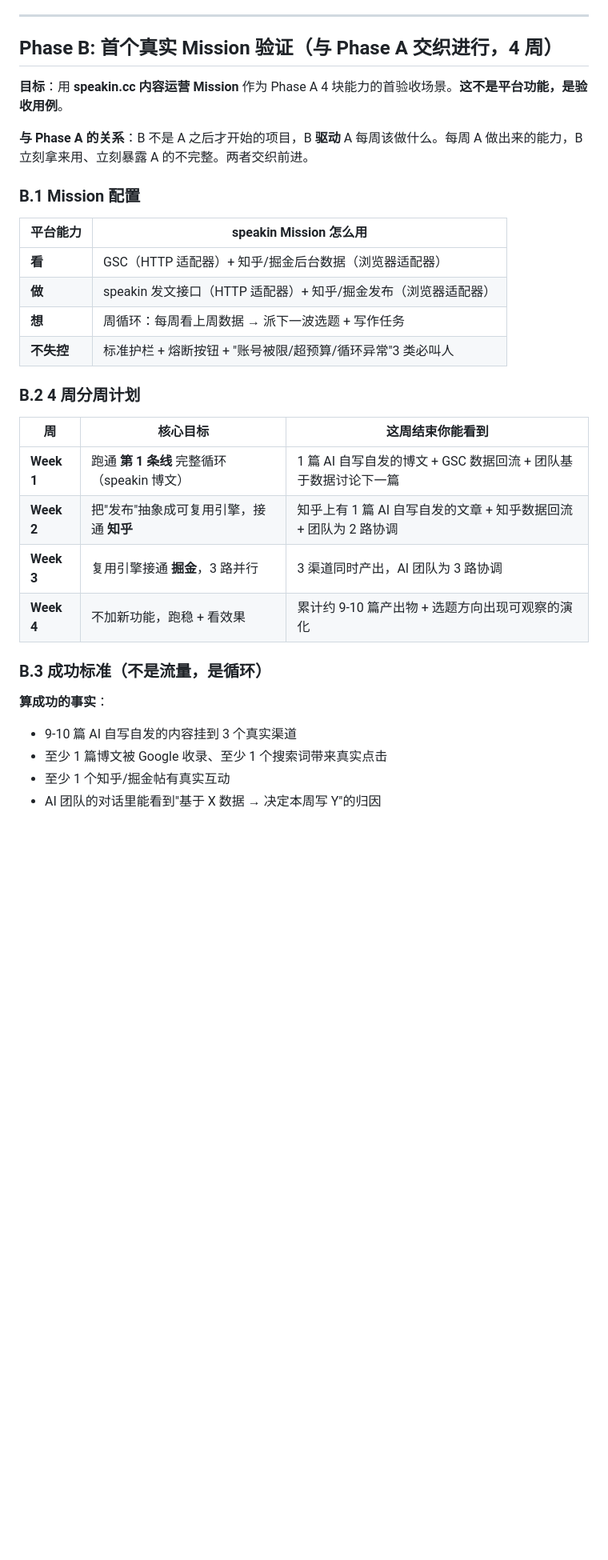
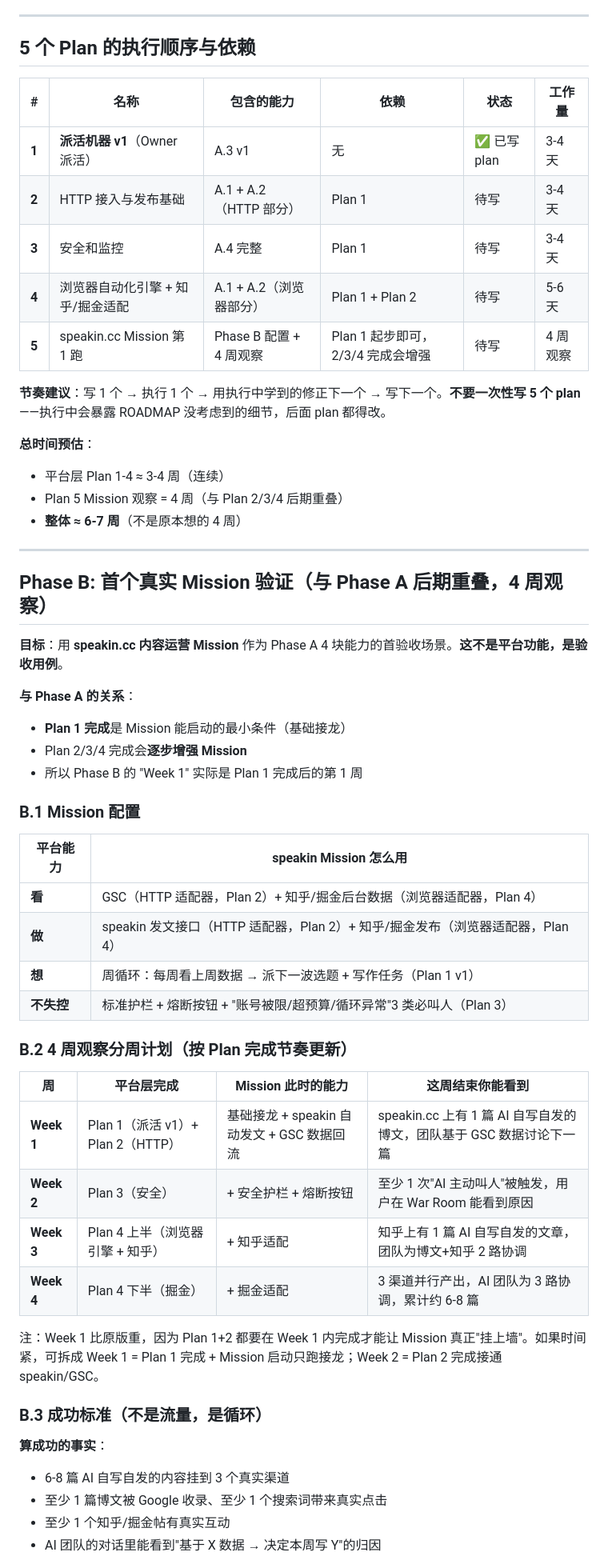
Before and after one commit to zexho994/MissionAgent, a Markdown page: ROADMAP.md, the part around one of its changes. Shown at 80% size. GitHub-like rendering; blank space fills up the shorter version.

```diff
--- a/ROADMAP.md
+++ b/ROADMAP.md
@@ -106,34 +129,58 @@ DigitalAgent 是一个 **Mission Harness**——让用户为长期目标创建
 
 ---
 
-## Phase B: 首个真实 Mission 验证（与 Phase A 交织进行，4 周）
+## 5 个 Plan 的执行顺序与依赖
+
+| # | 名称 | 包含的能力 | 依赖 | 状态 | 工作量 |
+|---|---|---|---|---|---|
+| **1** | **派活机器 v1**（Owner 派活） | A.3 v1 | 无 | ✅ 已写 plan | 3-4 天 |
+| **2** | HTTP 接入与发布基础 | A.1 + A.2（HTTP 部分） | Plan 1 | 待写 | 3-4 天 |
+| **3** | 安全和监控 | A.4 完整 | Plan 1 | 待写 | 3-4 天 |
+| **4** | 浏览器自动化引擎 + 知乎/掘金适配 | A.1 + A.2（浏览器部分） | Plan 1 + Plan 2 | 待写 | 5-6 天 |
+| **5** | speakin.cc Mission 第 1 跑 | Phase B 配置 + 4 周观察 | Plan 1 起步即可，2/3/4 完成会增强 | 待写 | 4 周观察 |
+
+**节奏建议**：写 1 个 → 执行 1 个 → 用执行中学到的修正下一个 → 写下一个。**不要一次性写 5 个 plan**——执行中会暴露 ROADMAP 没考虑到的细节，后面 plan 都得改。
+
+**总时间预估**：
+- 平台层 Plan 1-4 ≈ 3-4 周（连续）
+- Plan 5 Mission 观察 = 4 周（与 Plan 2/3/4 后期重叠）
+- **整体 ≈ 6-7 周**（不是原本想的 4 周）
+
+---
+
+## Phase B: 首个真实 Mission 验证（与 Phase A 后期重叠，4 周观察）
 
 **目标**：用 **speakin.cc 内容运营 Mission** 作为 Phase A 4 块能力的首验收场景。**这不是平台功能，是验收用例**。
 
-**与 Phase A 的关系**：B 不是 A 之后才开始的项目，B **驱动** A 每周该做什么。每周 A 做出来的能力，B 立刻拿来用、立刻暴露 A 的不完整。两者交织前进。
+**与 Phase A 的关系**：
+- **Plan 1 完成**是 Mission 能启动的最小条件（基础接龙）
+- Plan 2/3/4 完成会**逐步增强 Mission**
+- 所以 Phase B 的 "Week 1" 实际是 Plan 1 完成后的第 1 周
 
 ### B.1 Mission 配置
 
 | 平台能力 | speakin Mission 怎么用 |
 |---|---|
-| **看** | GSC（HTTP 适配器）+ 知乎/掘金后台数据（浏览器适配器） |
-| **做** | speakin 发文接口（HTTP 适配器）+ 知乎/掘金发布（浏览器适配器） |
-| **想** | 周循环：每周看上周数据 → 派下一波选题 + 写作任务 |
-| **不失控** | 标准护栏 + 熔断按钮 + "账号被限/超预算/循环异常"3 类必叫人 |
+| **看** | GSC（HTTP 适配器，Plan 2）+ 知乎/掘金后台数据（浏览器适配器，Plan 4） |
+| **做** | speakin 发文接口（HTTP 适配器，Plan 2）+ 知乎/掘金发布（浏览器适配器，Plan 4） |
+| **想** | 周循环：每周看上周数据 → 派下一波选题 + 写作任务（Plan 1 v1） |
+| **不失控** | 标准护栏 + 熔断按钮 + "账号被限/超预算/循环异常"3 类必叫人（Plan 3） |
 
-### B.2 4 周分周计划
+### B.2 4 周观察分周计划（按 Plan 完成节奏更新）
 
-| 周 | 核心目标 | 这周结束你能看到 |
-|---|---|---|
-| **Week 1** | 跑通 **第 1 条线** 完整循环（speakin 博文） | 1 篇 AI 自写自发的博文 + GSC 数据回流 + 团队基于数据讨论下一篇 |
-| **Week 2** | 把"发布"抽象成可复用引擎，接通 **知乎** | 知乎上有 1 篇 AI 自写自发的文章 + 知乎数据回流 + 团队为 2 路协调 |
-| **Week 3** | 复用引擎接通 **掘金**，3 路并行 | 3 渠道同时产出，AI 团队为 3 路协调 |
-| **Week 4** | 不加新功能，跑稳 + 看效果 | 累计约 9-10 篇产出物 + 选题方向出现可观察的演化 |
+| 周 | 平台层完成 | Mission 此时的能力 | 这周结束你能看到 |
+|---|---|---|---|
+| **Week 1** | Plan 1（派活 v1）+ Plan 2（HTTP） | 基础接龙 + speakin 自动发文 + GSC 数据回流 | speakin.cc 上有 1 篇 AI 自写自发的博文，团队基于 GSC 数据讨论下一篇 |
+| **Week 2** | Plan 3（安全） | + 安全护栏 + 熔断按钮 | 至少 1 次"AI 主动叫人"被触发，用户在 War Room 能看到原因 |
+| **Week 3** | Plan 4 上半（浏览器引擎 + 知乎） | + 知乎适配 | 知乎上有 1 篇 AI 自写自发的文章，团队为博文+知乎 2 路协调 |
+| **Week 4** | Plan 4 下半（掘金） | + 掘金适配 | 3 渠道并行产出，AI 团队为 3 路协调，累计约 6-8 篇 |
+
+注：Week 1 比原版重，因为 Plan 1+2 都要在 Week 1 内完成才能让 Mission 真正"挂上墙"。如果时间紧，可拆成 Week 1 = Plan 1 完成 + Mission 启动只跑接龙；Week 2 = Plan 2 完成接通 speakin/GSC。
 
 ### B.3 成功标准（不是流量，是循环）
 
 **算成功的事实**：
-- 9-10 篇 AI 自写自发的内容挂到 3 个真实渠道
+- 6-8 篇 AI 自写自发的内容挂到 3 个真实渠道
 - 至少 1 篇博文被 Google 收录、至少 1 个搜索词带来真实点击
 - 至少 1 个知乎/掘金帖有真实互动
 - AI 团队的对话里能看到"基于 X 数据 → 决定本周写 Y"的归因
```
Also changed, not shown: other parts of ROADMAP.md (+84 -51 lines).
